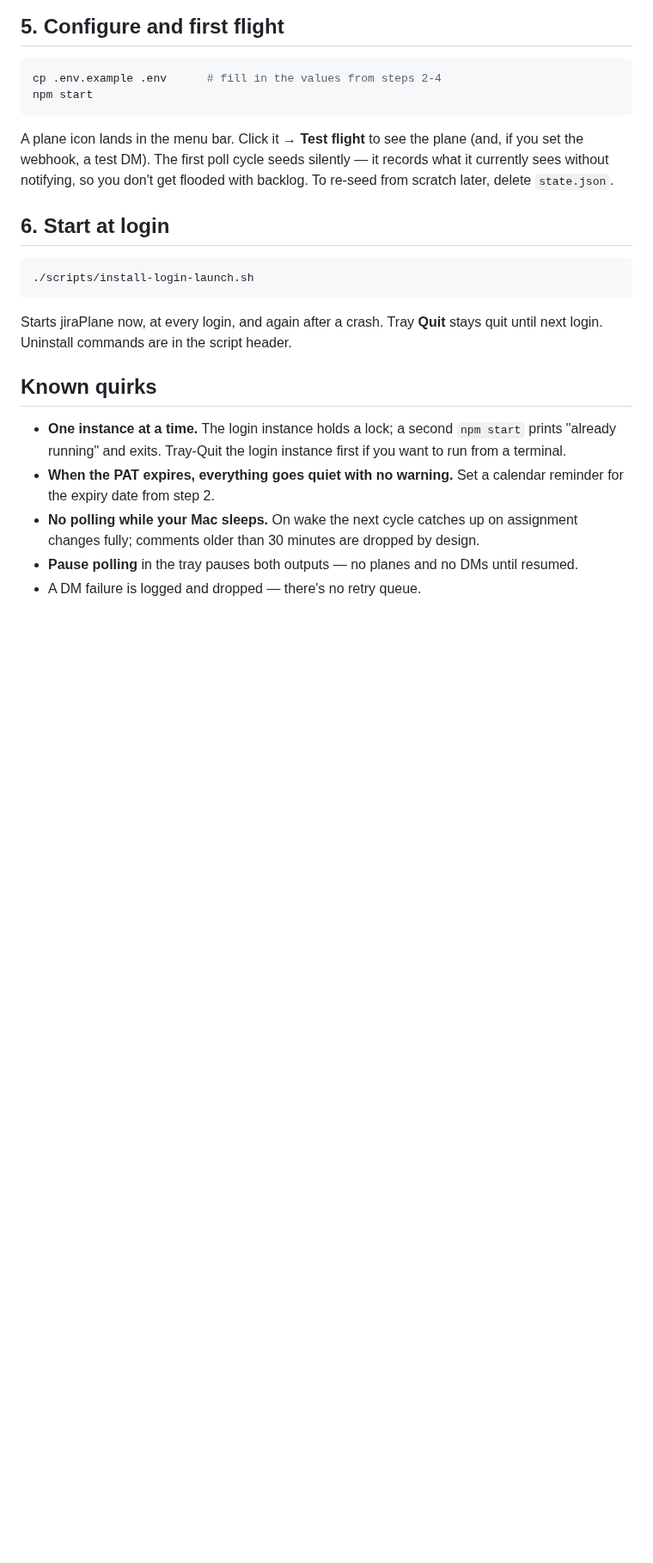
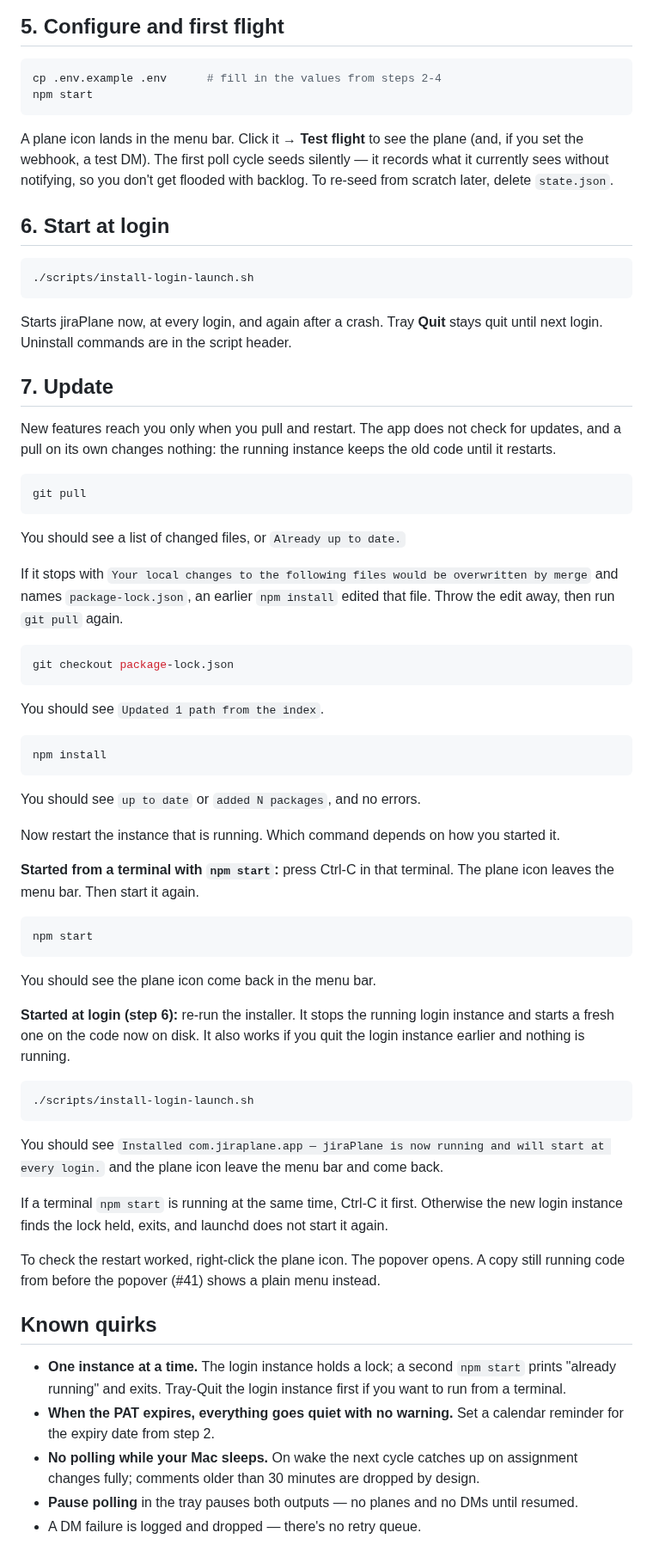
Before and after one commit to godfreyponce/jiraPlane, a Markdown page: docs/ONBOARDING.md, the part around the change. Shown at 86% size. Drawn GitHub-style; blank space fills up the shorter version.

Commit message:
ONBOARDING: update section — pull, npm install, restart dev or login instance (refs #45)
Co-Authored-By: Claude Opus 5.5 <noreply@anthropic.com>

````diff
--- a/docs/ONBOARDING.md
+++ b/docs/ONBOARDING.md
@@ -95,6 +95,62 @@ with backlog. To re-seed from scratch later, delete `state.json`.
 Starts jiraPlane now, at every login, and again after a crash. Tray **Quit**
 stays quit until next login. Uninstall commands are in the script header.
 
+## 7. Update
+
+New features reach you only when you pull and restart. The app does not check for
+updates, and a pull on its own changes nothing: the running instance keeps the old
+code until it restarts.
+
+```bash
+git pull
+```
+
+You should see a list of changed files, or `Already up to date.`
+
+If it stops with `Your local changes to the following files would be overwritten by
+merge` and names `package-lock.json`, an earlier `npm install` edited that file. Throw
+the edit away, then run `git pull` again.
+
+```bash
+git checkout package-lock.json
+```
+
+You should see `Updated 1 path from the index`.
+
+```bash
+npm install
+```
+
+You should see `up to date` or `added N packages`, and no errors.
+
+Now restart the instance that is running. Which command depends on how you started it.
+
+**Started from a terminal with `npm start`:** press Ctrl-C in that terminal. The plane
+icon leaves the menu bar. Then start it again.
+
+```bash
+npm start
+```
+
+You should see the plane icon come back in the menu bar.
+
+**Started at login (step 6):** re-run the installer. It stops the running login instance
+and starts a fresh one on the code now on disk. It also works if you quit the login
+instance earlier and nothing is running.
+
+```bash
+./scripts/install-login-launch.sh
+```
+
+You should see `Installed com.jiraplane.app — jiraPlane is now running and will start at
+every login.` and the plane icon leave the menu bar and come back.
+
+If a terminal `npm start` is running at the same time, Ctrl-C it first. Otherwise the new
+login instance finds the lock held, exits, and launchd does not start it again.
+
+To check the restart worked, right-click the plane icon. The popover opens. A copy
+still running code from before the popover (#41) shows a plain menu instead.
+
 ## Known quirks
 
 - **One instance at a time.** The login instance holds a lock; a second
````
